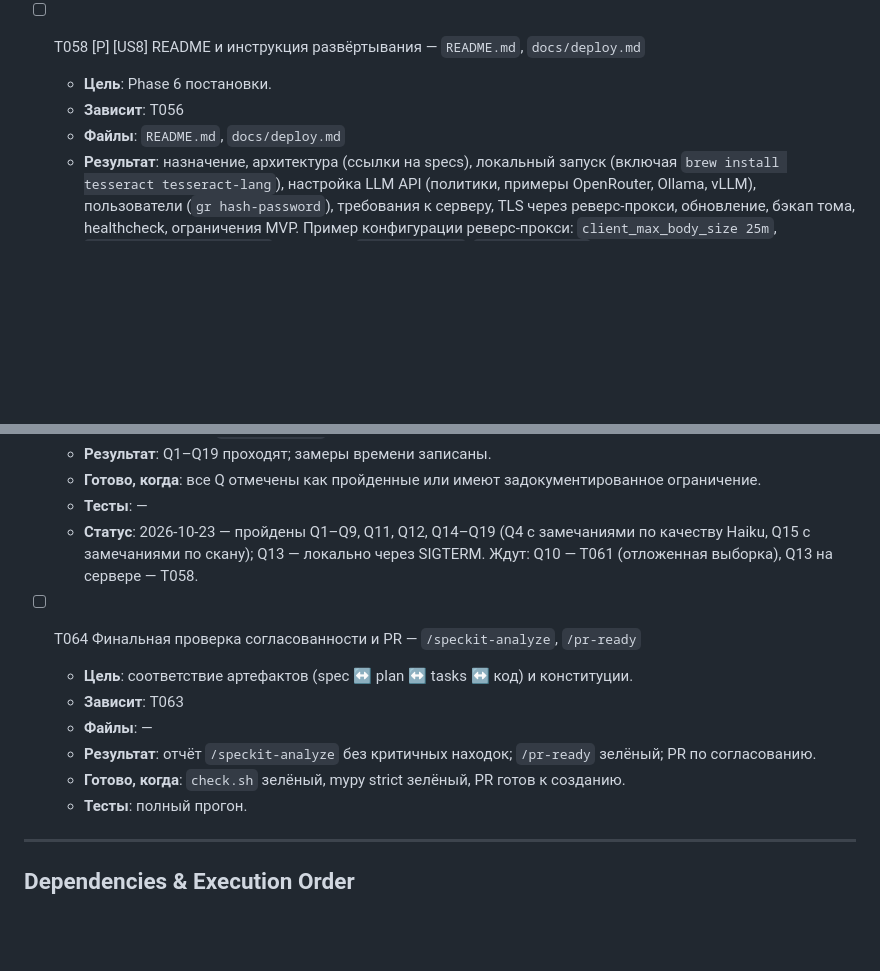
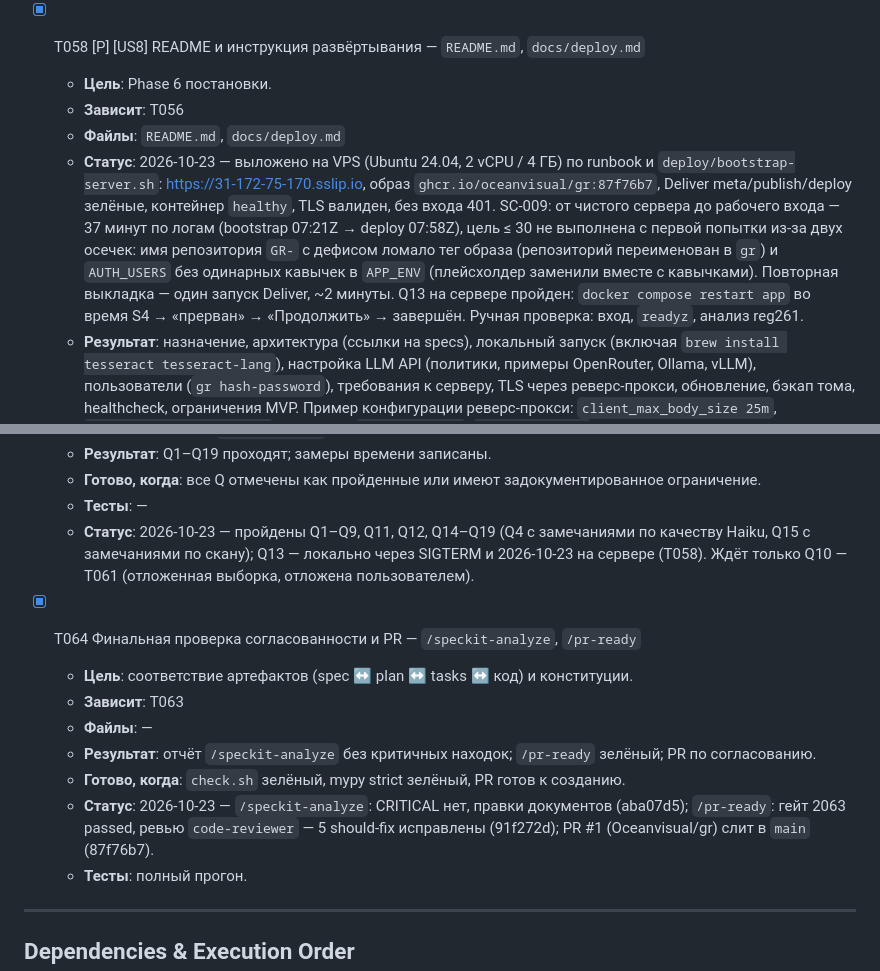
Before and after one commit to Oceanvisual/GR-, a Markdown page: specs/001-npa-ai-analyzer/tasks.md, 2 parts joined by grey strips. Drawn GitHub-style; blank space fills up the shorter version.

Commit message:
docs(deploy): T058 closed — first deployment verified on the VPS, Q13 on the server, manual operations
SC-009 measured at 37 minutes on the first attempt (two slips, both fixed:
the repository name with a trailing hyphen broke the image tag; AUTH_USERS
lost its single quotes). The runbook gains the manual restart/logs commands
(compose needs IMAGE and TAG) and the image-name rule.

Co-Authored-By: Claude Fable 5.1 <noreply@anthropic.com>

```diff
--- a/specs/001-npa-ai-analyzer/tasks.md
+++ b/specs/001-npa-ai-analyzer/tasks.md
@@ -1187,10 +1187,19 @@ UI карты процессов.
     запрошен только незавершённый процесс. Runbook ещё нет (Docker — T056), ручная проверка
     `docker compose restart app` перенесена в T058.
 
-- [ ] T058 [P] [US8] README и инструкция развёртывания — `README.md`, `docs/deploy.md`
+- [X] T058 [P] [US8] README и инструкция развёртывания — `README.md`, `docs/deploy.md`
   - **Цель**: Phase 6 постановки.
   - **Зависит**: T056
   - **Файлы**: `README.md`, `docs/deploy.md`
+  - **Статус**: 2026-10-23 — выложено на VPS (Ubuntu 24.04, 2 vCPU / 4 ГБ) по runbook и
+    `deploy/bootstrap-server.sh`: https://31-172-75-170.sslip.io, образ `ghcr.io/oceanvisual/gr:87f76b7`,
+    Deliver meta/publish/deploy зелёные, контейнер `healthy`, TLS валиден, без входа 401.
+    SC-009: от чистого сервера до рабочего входа — 37 минут по логам (bootstrap 07:21Z → deploy
+    07:58Z), цель ≤ 30 не выполнена с первой попытки из-за двух осечек: имя репозитория `GR-`
+    с дефисом ломало тег образа (репозиторий переименован в `gr`) и `AUTH_USERS` без одинарных
+    кавычек в `APP_ENV` (плейсхолдер заменили вместе с кавычками). Повторная выкладка — один
+    запуск Deliver, ~2 минуты. Q13 на сервере пройден: `docker compose restart app` во время S4
+    → «прерван» → «Продолжить» → завершён. Ручная проверка: вход, `readyz`, анализ reg261.
   - **Результат**: назначение, архитектура (ссылки на specs), локальный запуск (включая
     `brew install tesseract tesseract-lang`), настройка
     LLM API (политики, примеры OpenRouter, Ollama, vLLM), пользователи
@@ -1275,16 +1284,19 @@ UI карты процессов.
   - **Готово, когда**: все Q отмечены как пройденные или имеют задокументированное ограничение.
   - **Тесты**: —
   - **Статус**: 2026-10-23 — пройдены Q1–Q9, Q11, Q12, Q14–Q19 (Q4 с замечаниями по качеству
-    Haiku, Q15 с замечаниями по скану); Q13 — локально через SIGTERM. Ждут: Q10 — T061
-    (отложенная выборка), Q13 на сервере — T058.
+    Haiku, Q15 с замечаниями по скану); Q13 — локально через SIGTERM и 2026-10-23 на сервере
+    (T058). Ждёт только Q10 — T061 (отложенная выборка, отложена пользователем).
 
-- [ ] T064 Финальная проверка согласованности и PR — `/speckit-analyze`, `/pr-ready`
+- [X] T064 Финальная проверка согласованности и PR — `/speckit-analyze`, `/pr-ready`
   - **Цель**: соответствие артефактов (spec ↔ plan ↔ tasks ↔ код) и конституции.
   - **Зависит**: T063
   - **Файлы**: —
   - **Результат**: отчёт `/speckit-analyze` без критичных находок; `/pr-ready` зелёный; PR по
     согласованию.
   - **Готово, когда**: `check.sh` зелёный, mypy strict зелёный, PR готов к созданию.
+  - **Статус**: 2026-10-23 — `/speckit-analyze`: CRITICAL нет, правки документов (aba07d5);
+    `/pr-ready`: гейт 2063 passed, ревью `code-reviewer` — 5 should-fix исправлены (91f272d);
+    PR #1 (Oceanvisual/gr) слит в `main` (87f76b7).
   - **Тесты**: полный прогон.
 
 ---
```
Also changed, not shown: docs/runbooks/deploy.md (+8 -0 lines), specs/001-npa-ai-analyzer/quickstart.md (+4 -1 lines).
